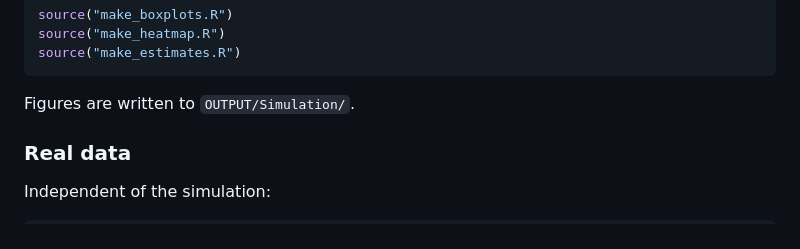
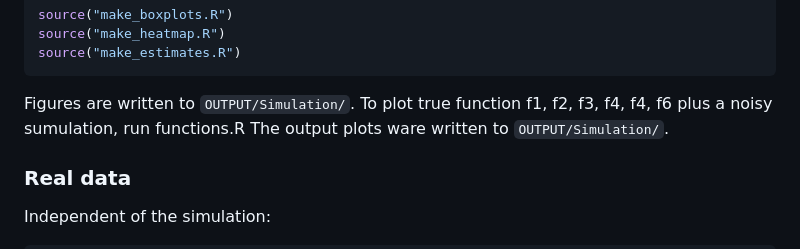
Before and after one commit to italydef/regression-spline-comparison, a Markdown page: README.md, the part around the change. GitHub-like rendering.

````diff
--- a/README.md
+++ b/README.md
@@ -156,6 +156,9 @@ source("make_estimates.R")
 ```
 
 Figures are written to `OUTPUT/Simulation/`.
+To plot true function f1, f2, f3, f4, f4, f6 plus a noisy sumulation, run functions.R
+The output plots ware written to `OUTPUT/Simulation/`.
+
 
 ### Real data
 
````
